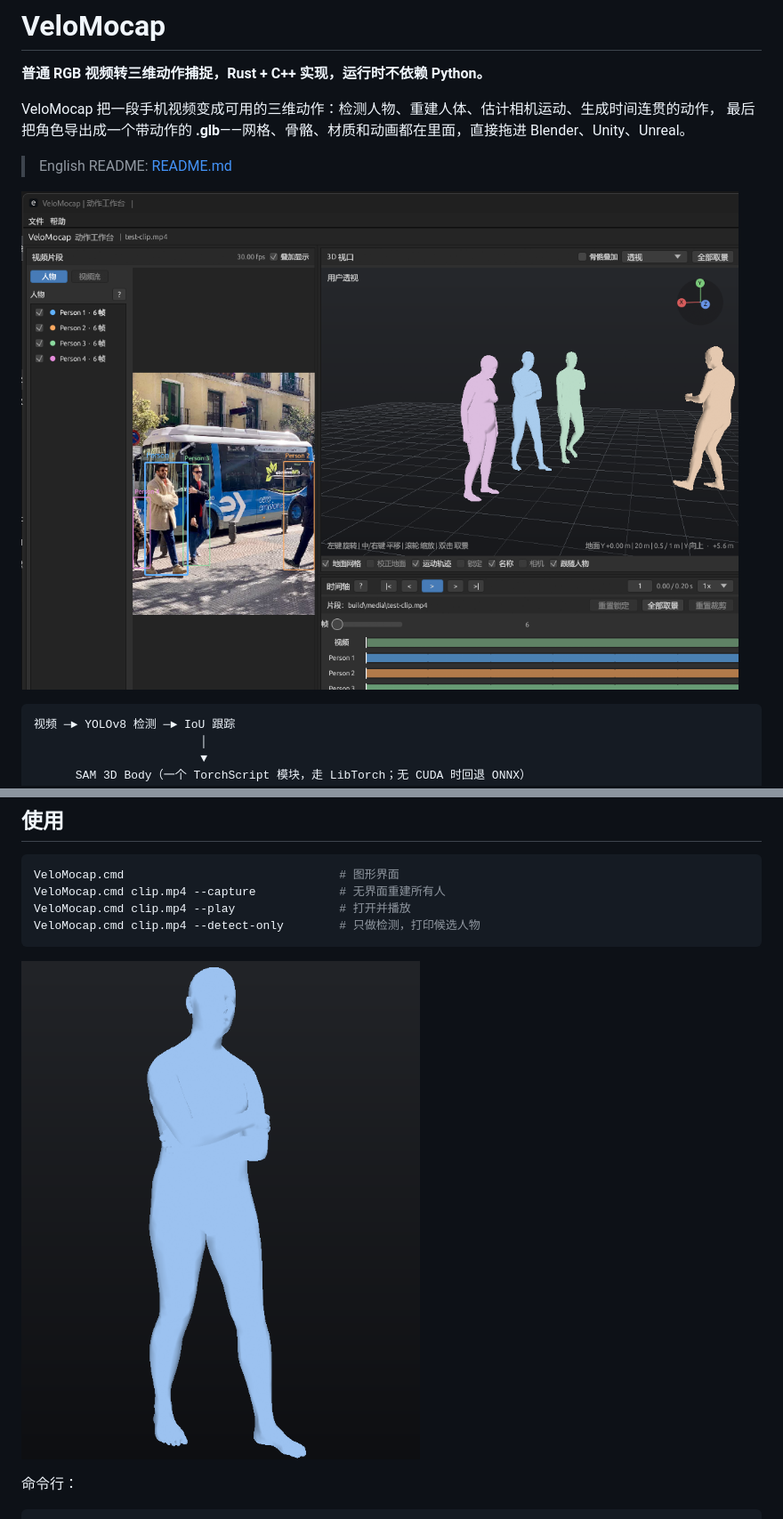
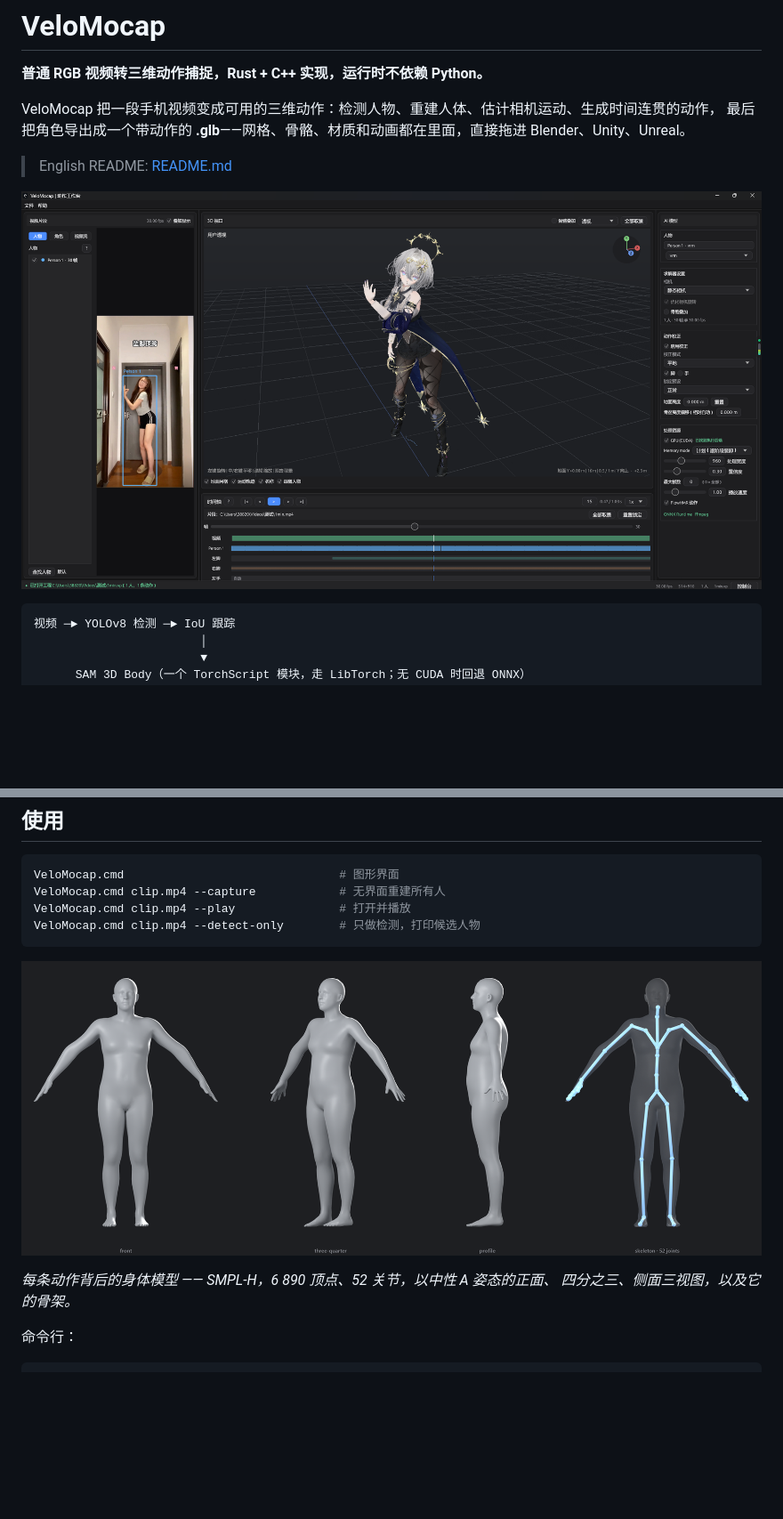
Before and after one commit to YuanBaoSMadLab/velomocap, a Markdown page: README-zh.md, 2 parts joined by grey strips. Shown at 89% size. GitHub-like rendering; pictures changed too: assets/body-generated.png, assets/screenshot.png; blank space fills up the shorter version.

````diff
--- a/README-zh.md
+++ b/README-zh.md
@@ -88,7 +88,10 @@ VeloMocap.cmd clip.mp4 --play               # 打开并播放
 VeloMocap.cmd clip.mp4 --detect-only        # 只做检测，打印候选人物
 ```
 
-![重建出的人体](assets/body-generated.png)
+![SMPL-H 人体模型](assets/body-generated.png)
+
+*每条动作背后的身体模型 —— SMPL-H，6 890 顶点、52 关节，以中性 A 姿态的正面、
+四分之三、侧面三视图，以及它的骨架。*
 
 命令行：
 
````
Also changed, not shown: README.md (+4 -1 lines), assets/body-rest.png (deleted).
